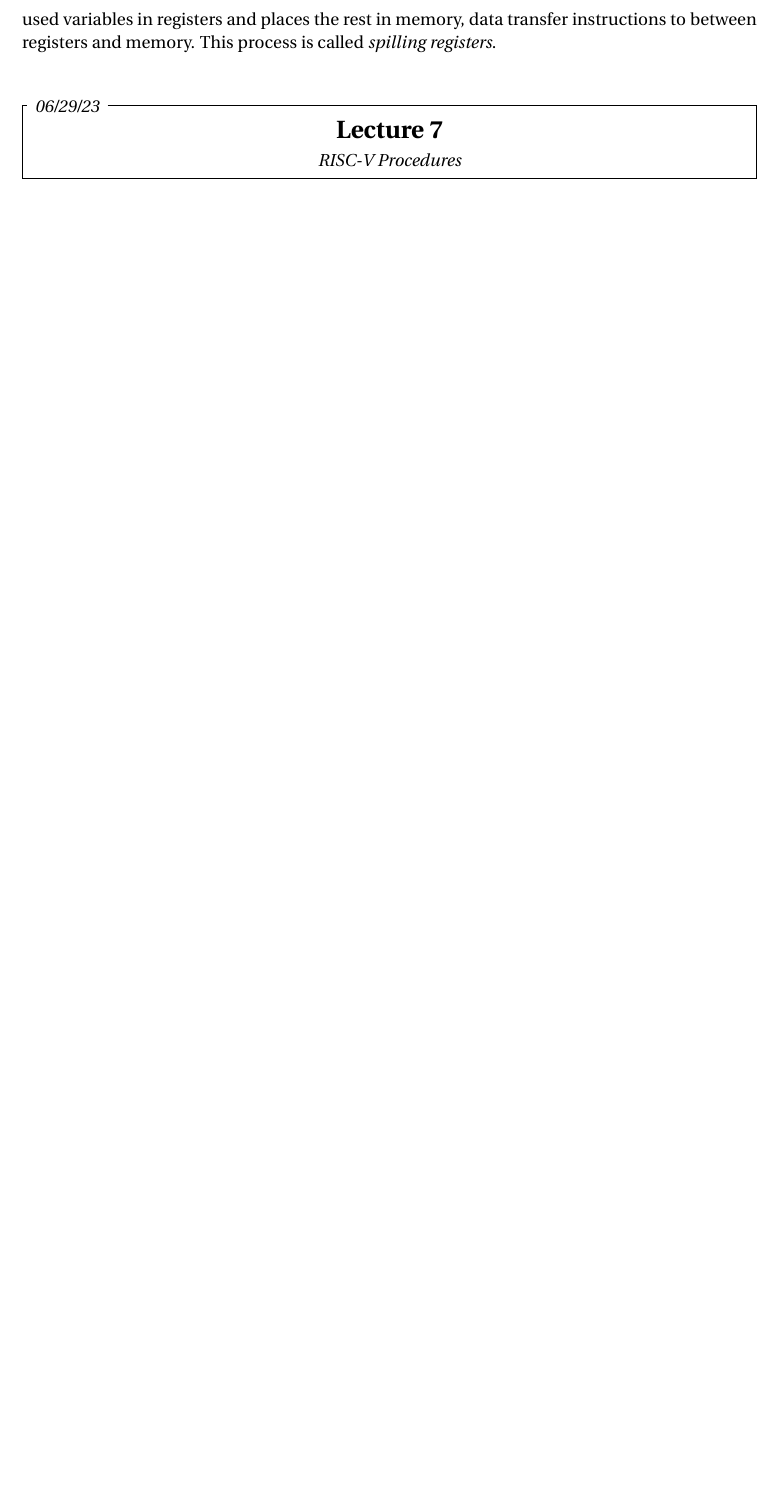
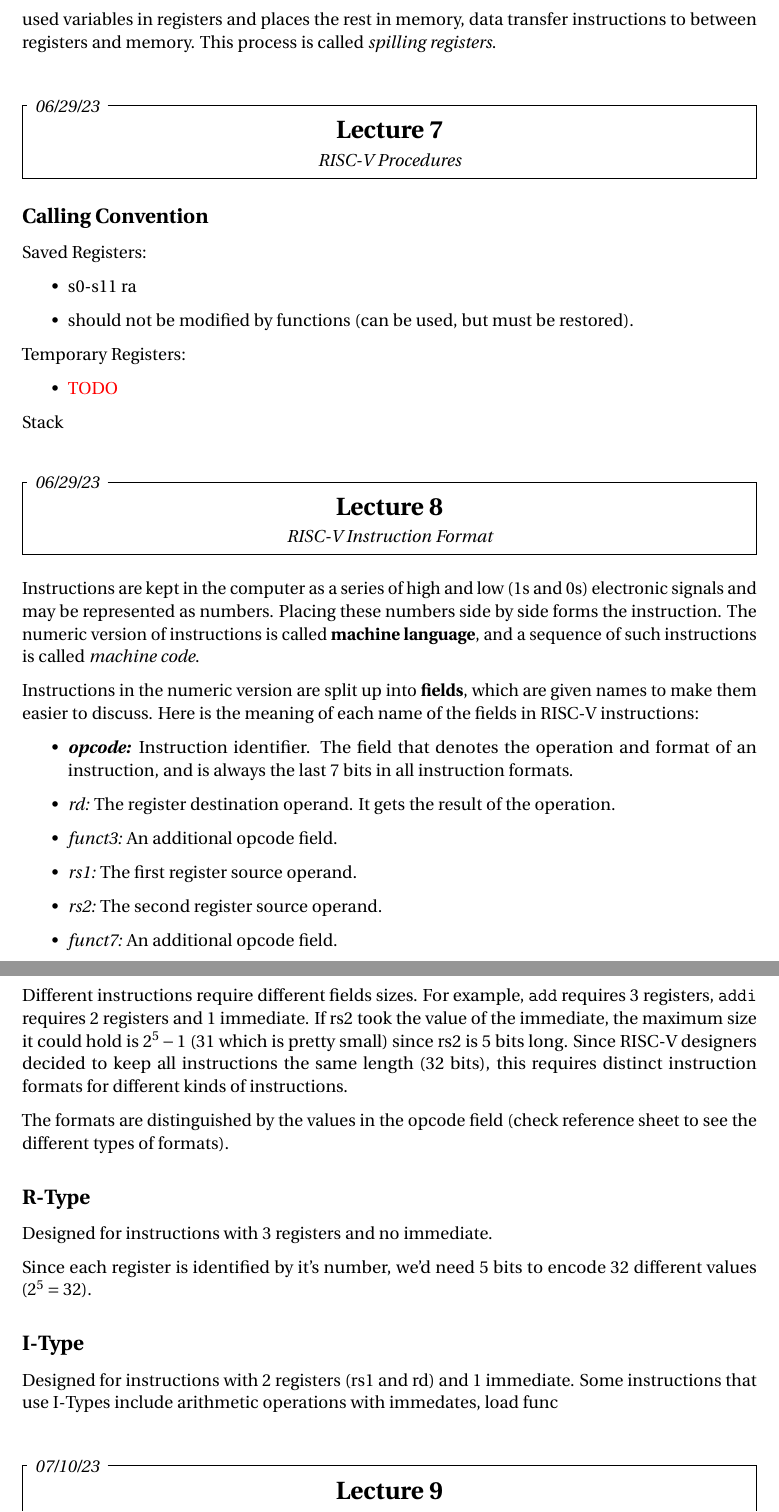
Before and after one commit to Amokhalad/CS61C, a LaTeX document (notes/notes.tex): part of page 10 of 10 before the commit and two parts of pages 10 and 11 of 13 after it, the two joined at a grey line, cut so that both start at the same text, the shorter picture padded with empty space. The pictures show the PDF file notes/notes.pdf that the author committed with the source.

Commit message:
lect 8, 9, 10, 11

```diff
--- a/notes/notes.tex
+++ b/notes/notes.tex
@@ -401,3 +406,13 @@ It is the computer job to associate program variables with registers. Usually a
 %          Lecture 7: RISC-V Procedures
 %%%%%%%%%%%%%%%%%%%%%%%%%%%%%%%%%%%%%%%%%%%%%%%%%%%%%%%%%%%%%%%%%
 \lecture[06/29/23]{RISC-V Procedures}
+\subsection*{Calling Convention}
+
+Saved Registers:
+\begin{itemize}
+    \item s0-s11 ra
+    \item should not be modified by functions (can be used, but must be restored).
+\end{itemize}
+
+Temporary Registers:
+\begin{itemize}
@@ -405,0 +430,25 @@ It is the computer job to associate program variables with registers. Usually a
+Instructions are kept in the computer as a series of high and low (1s and 0s) electronic signals and may be represented as numbers. Placing these numbers side by side forms the instruction. The numeric version of instructions is called \textbf{machine language}, and a sequence of such instructions is called \emph{machine code}.
+
+Instructions in the numeric version are split up into \textbf{fields}, which are given names to make them easier to discuss. Here is the meaning of each name of the fields in RISC-V instructions:
+\begin{itemize}
+    \item \emph{\textbf{opcode:}} Instruction identifier. The field that denotes the operation and format of an instruction, and is always the last 7 bits in all instruction formats.
+    \item \emph{rd:} The register destination operand. It gets the result of the operation.
+    \item \emph{funct3:} An additional opcode field.
+    \item \emph{rs1:} The first register source operand.
+    \item \emph{rs2:} The second register source operand.
+    \item \emph{funct7:} An additional opcode field.
+\end{itemize}
+
+Different instructions require different fields sizes. For example, \lstinline{add} requires 3 registers, \lstinline{addi} requires 2 registers and 1 immediate. If rs2 took the value of the immediate, the maximum size it could hold is $2^5 - 1$ (31 which is pretty small) since rs2 is 5 bits long. Since RISC-V designers decided to keep all instructions the same length (32 bits), this requires distinct instruction formats for different kinds of instructions.
+
+The formats are distinguished by the values in the opcode field (check reference sheet to see the different types of formats).
+
+\subsection*{R-Type}
+Designed for instructions with 3 registers and no immediate.
+
+Since each register is identified by it's number, we'd need 5 bits to encode 32 different values ($2^5 = 32$).
+
+
+\subsection*{I-Type}
+Designed for instructions with 2 registers (rs1 and rd) and 1 immediate.
+Some instructions that use I-Types include arithmetic operations with immedates, load func
@@ -405,0 +477 @@ It is the computer job to associate program variables with registers. Usually a
+\end{itemize}
@@ -405,0 +488,2 @@ It is the computer job to associate program variables with registers. Usually a
+\section*{A.3: Combinational Logic}
+ {\color{red} TODO}
@@ -406 +506,5 @@ It is the computer job to associate program variables with registers. Usually a
+\end{itemize}
+
+\textbf{Flop Flop:}
+The output is the value of the input when the clock is at a high value at the \textbf{RISING EDGE.}
 \end{document}
```
Also changed, not shown: notes/notes.pdf, notes/notes.tex (62 more changed lines).
